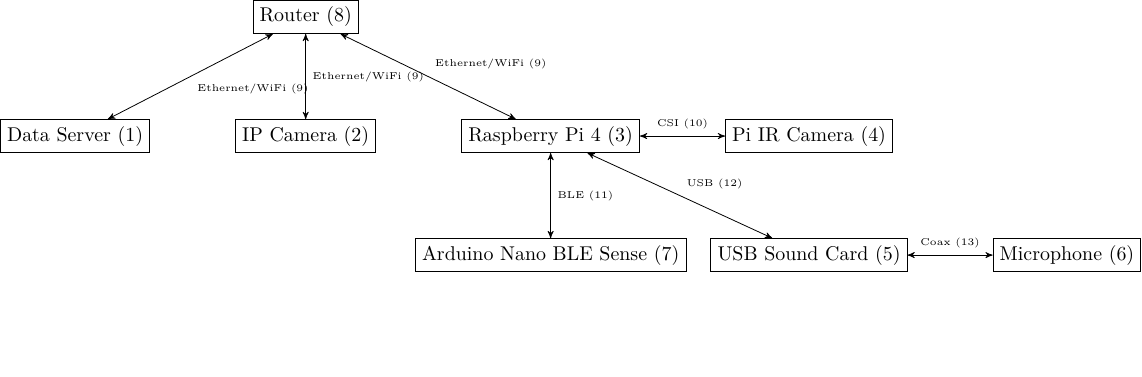
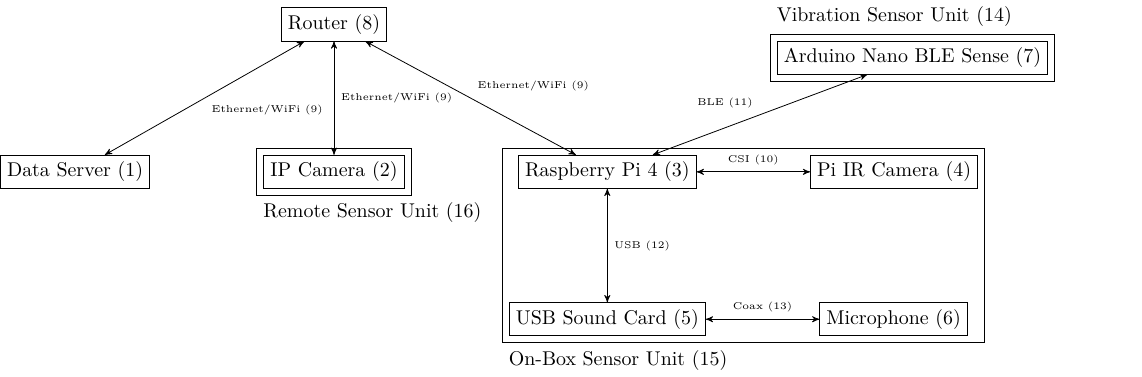
Before and after one commit to UCSD-E4E/ASM-docs, a LaTeX figure (diagrams/sys_diag.tex): the whole page, the shorter picture padded with empty space. Compiled offline with LuaLaTeX.

Commit message:
Added boxes

```diff
--- a/diagrams/sys_diag.tex
+++ b/diagrams/sys_diag.tex
@@ -19,9 +19,9 @@
 		\node (dataServer) [block, left=of ipCamera] {Data Server (1)};
 		\node (rpi) [block, right=of ipCamera] {Raspberry Pi 4 (3)};
 		\node (irCamera) [block, right=of rpi] {Pi IR Camera (4)};
-		\node (soundCard) [block, below=of irCamera] {USB Sound Card (5)};
+		\node (soundCard) [block, below=of rpi] {USB Sound Card (5)};
 		\node (microphone) [block, right=of soundCard] {Microphone (6)};
-		\node (nano) [block, below=of rpi] {Arduino Nano BLE Sense (7)};
+		\node (nano) [block, above right=of rpi] {Arduino Nano BLE Sense (7)};
 
 		\draw (router) 		edge[stealth'-stealth', "Ethernet/WiFi (9)"] (ipCamera)
 					   		edge[stealth'-stealth', "Ethernet/WiFi (9)"] (dataServer)
@@ -31,5 +31,8 @@
 			  		   		edge[stealth'-stealth', "USB (12)"] (soundCard)
 			  (soundCard)	edge[stealth'-stealth', "Coax (13)"] (microphone)
 		;
+		\node (vibeUnit) [block, fit=(nano), label={[anchor=south west]north west:Vibration Sensor Unit (14)}] {};
+		\node (onBoxUnit) [block, fit=(rpi) (irCamera) (microphone) (soundCard), label={[anchor=north west]south west:On-Box Sensor Unit (15)}] {};
+		\node (remoteUnit) [block, fit=(ipCamera), label={[anchor=north west]south west:Remote Sensor Unit (16)}] {};
 	}
 \end{document}
```
Also changed, not shown: diagrams/data_flow.tex (+5 -1 lines), diagrams/sys_diag.tex (2 more changed lines).
